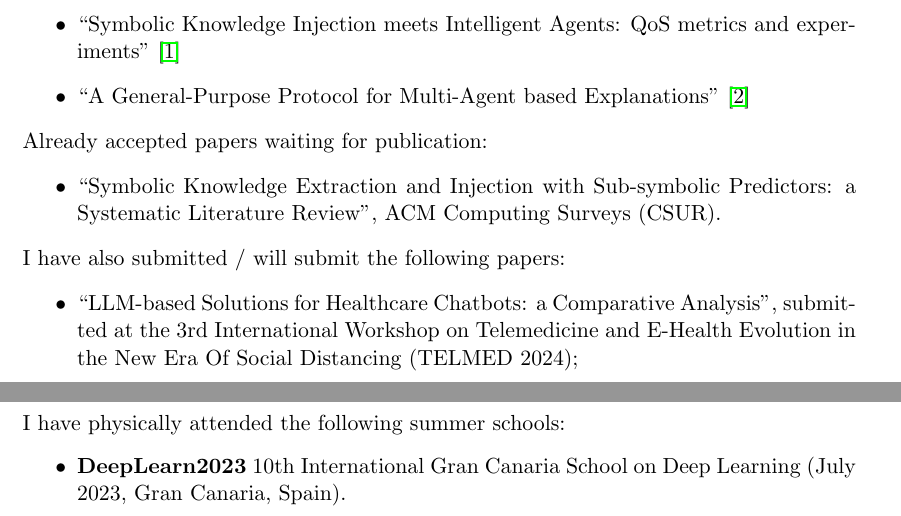
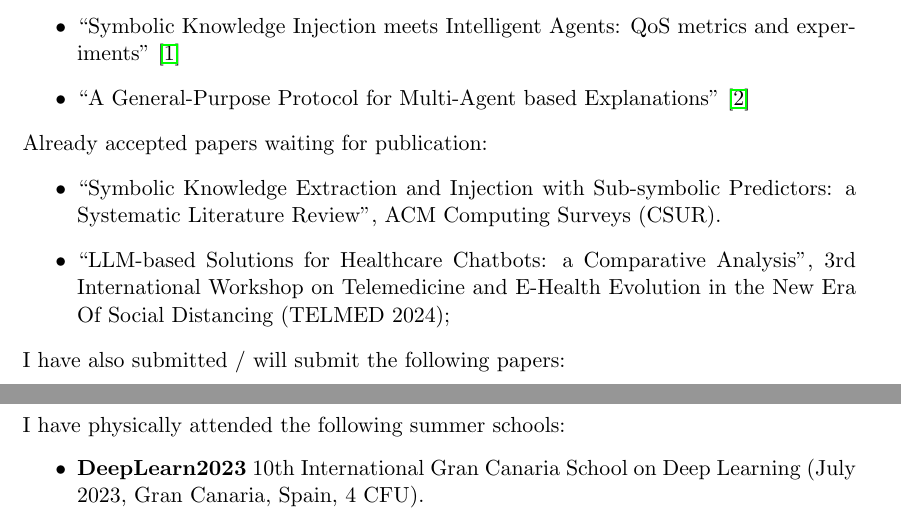
Before and after one commit to MatteoMagnini/phd_thesis_proposal, a LaTeX thesis (phd-thesis-proposal.tex): two parts of pages 3 and 4 of 6, joined at a grey line, cut so that both start at the same text. Compiled offline with pdfLaTeX.

Commit message:
fix: updated title and publications

```diff
--- a/phd-thesis-proposal.tex
+++ b/phd-thesis-proposal.tex
@@ -6,7 +6,7 @@
 %opening
 \title{
     Neuro-symbolic Techniques for Intelligent Systems:
-    Knowledge-driven Solutions for the Next Generation of AI
+    Knowledge-driven Solutions for Next Generation AI
 }
 \subtitle{Thesis proposal, Computer Science and Engineering Ph.D. course, cycle 38}
 \author{Matteo Magnini}
@@ -103,12 +103,12 @@
     %
     \begin{itemize}
         \item ``Symbolic Knowledge Extraction and Injection with Sub-symbolic Predictors: a Systematic Literature Review'', ACM Computing Surveys (CSUR).
+        \item ``LLM-based Solutions for Healthcare Chatbots: a Comparative Analysis'', 3rd International Workshop on Telemedicine and E-Health Evolution in the New Era Of Social Distancing (TELMED 2024);
     \end{itemize}
     %
     I have also submitted / will submit the following papers:
     %
     \begin{itemize}
-        \item ``LLM-based Solutions for Healthcare Chatbots: a Comparative Analysis'', submitted at the 3rd International Workshop on Telemedicine and E-Health Evolution in the New Era Of Social Distancing (TELMED 2024);
         \item ``Addressing Intersectional Fairness: a Practical Approach with FaUCI'', submitted at the 33rd International Joint Conference on Artificial Intelligence (IJCAI 2024);
         \item ``Analysing Fairness in Neural Networks under Constraint Injection with FaUCI'' submitted at the 33rd International Joint Conference on Artificial Intelligence (IJCAI 2024);
         \item ``Large language models as oracles for instantiating ontologies with domain-specific knowledge'' will be submitted soon probably at the Journal of Web Semantics or at the Knowledge-Based Systems journal.
@@ -165,7 +165,7 @@
     I have physically attended the following summer schools:
     %
     \begin{itemize}
-        \item \textbf{DeepLearn2023} 10th International Gran Canaria School on Deep Learning (July 2023, Gran Canaria, Spain).
+        \item \textbf{DeepLearn2023} 10th International Gran Canaria School on Deep Learning (July 2023, Gran Canaria, Spain, 4 CFU).
     \end{itemize}
 
     \section{Plan for the remaining years}
```
